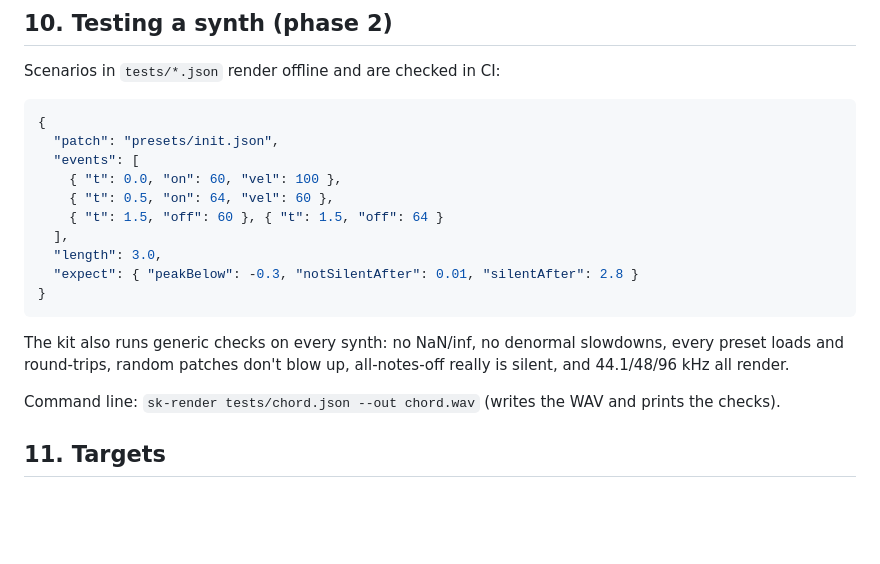
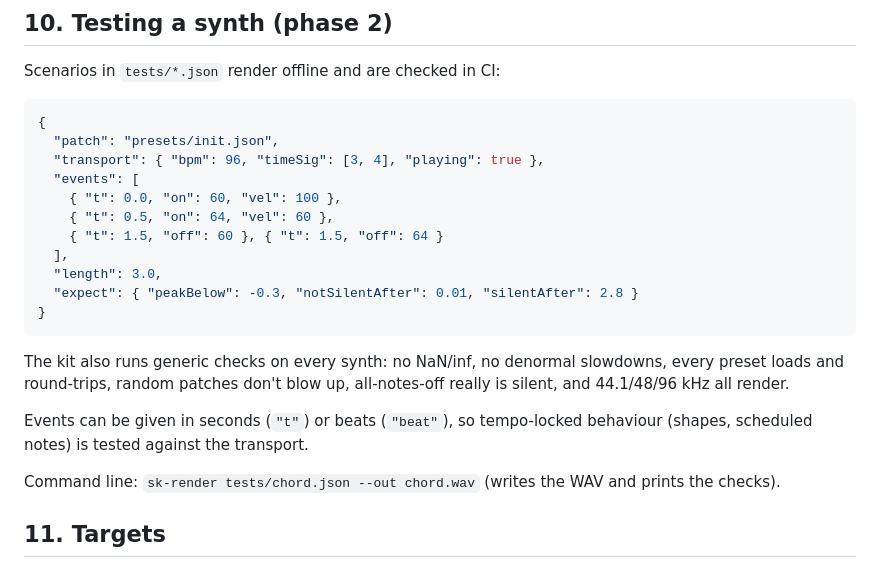
Before and after one commit to 10d6/synthkit, a Markdown page: API.md, the part around one of its changes. GitHub-like rendering; blank space fills up the shorter version.

````diff
--- a/API.md
+++ b/API.md
@@ -354,6 +443,7 @@ Scenarios in `tests/*.json` render offline and are checked in CI:
 ```json
 {
   "patch": "presets/init.json",
+  "transport": { "bpm": 96, "timeSig": [3, 4], "playing": true },
   "events": [
     { "t": 0.0, "on": 60, "vel": 100 },
     { "t": 0.5, "on": 64, "vel": 60 },
@@ -368,6 +458,9 @@ The kit also runs generic checks on every synth: no NaN/inf, no denormal
 slowdowns, every preset loads and round-trips, random patches don't blow up,
 all-notes-off really is silent, and 44.1/48/96 kHz all render.
 
+Events can be given in seconds (`"t"`) or beats (`"beat"`), so tempo-locked
+behaviour (shapes, scheduled notes) is tested against the transport.
+
 Command line: `sk-render tests/chord.json --out chord.wav` (writes the WAV and
 prints the checks).
 
````
Also changed, not shown: other parts of API.md (+97 -8 lines), CLAUDE.md (+4 -2 lines).
